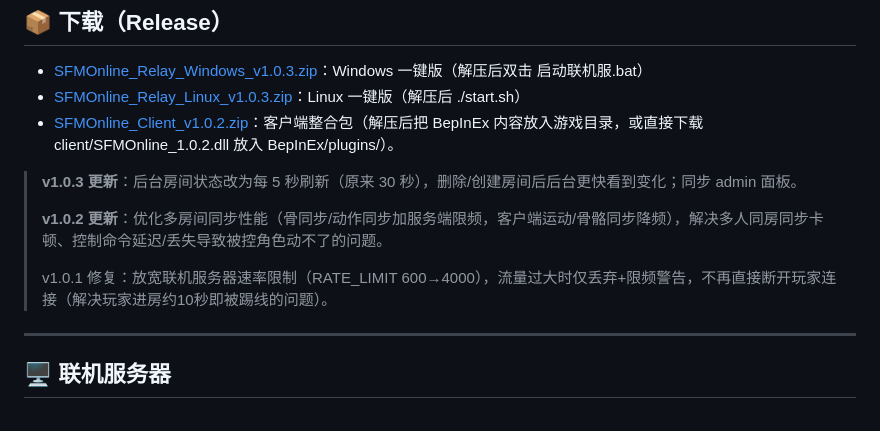
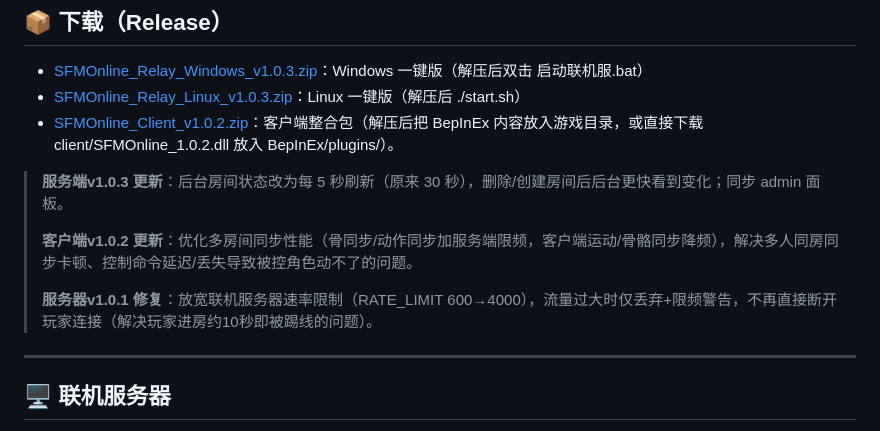
Before and after one commit to wuwupuo/manaka-sfm-mod-, a Markdown page: README.md, the part around the change. Rendered like a GitHub page.

```diff
--- a/README.md
+++ b/README.md
@@ -45,11 +45,11 @@
 - [SFMOnline_Relay_Linux_v1.0.3.zip](release/SFMOnline_Relay_Linux_v1.0.3.zip)：Linux 一键版（解压后 ./start.sh）
 - [SFMOnline_Client_v1.0.2.zip](release/SFMOnline_Client_v1.0.2.zip)：客户端整合包（解压后把 BepInEx 内容放入游戏目录，或直接下载 client/SFMOnline_1.0.2.dll 放入 BepInEx/plugins/）。
 
-> **v1.0.3 更新**：后台房间状态改为每 5 秒刷新（原来 30 秒），删除/创建房间后后台更快看到变化；同步 admin 面板。
+> **服务端v1.0.3 更新**：后台房间状态改为每 5 秒刷新（原来 30 秒），删除/创建房间后后台更快看到变化；同步 admin 面板。
 >
-> **v1.0.2 更新**：优化多房间同步性能（骨同步/动作同步加服务端限频，客户端运动/骨骼同步降频），解决多人同房同步卡顿、控制命令延迟/丢失导致被控角色动不了的问题。
+> **客户端v1.0.2 更新**：优化多房间同步性能（骨同步/动作同步加服务端限频，客户端运动/骨骼同步降频），解决多人同房同步卡顿、控制命令延迟/丢失导致被控角色动不了的问题。
 >
-> v1.0.1 修复：放宽联机服务器速率限制（RATE_LIMIT 600→4000），流量过大时仅丢弃+限频警告，不再直接断开玩家连接（解决玩家进房约10秒即被踢线的问题）。
+> **服务器v1.0.1 修复**：放宽联机服务器速率限制（RATE_LIMIT 600→4000），流量过大时仅丢弃+限频警告，不再直接断开玩家连接（解决玩家进房约10秒即被踢线的问题）。
 
 ---
 
```
